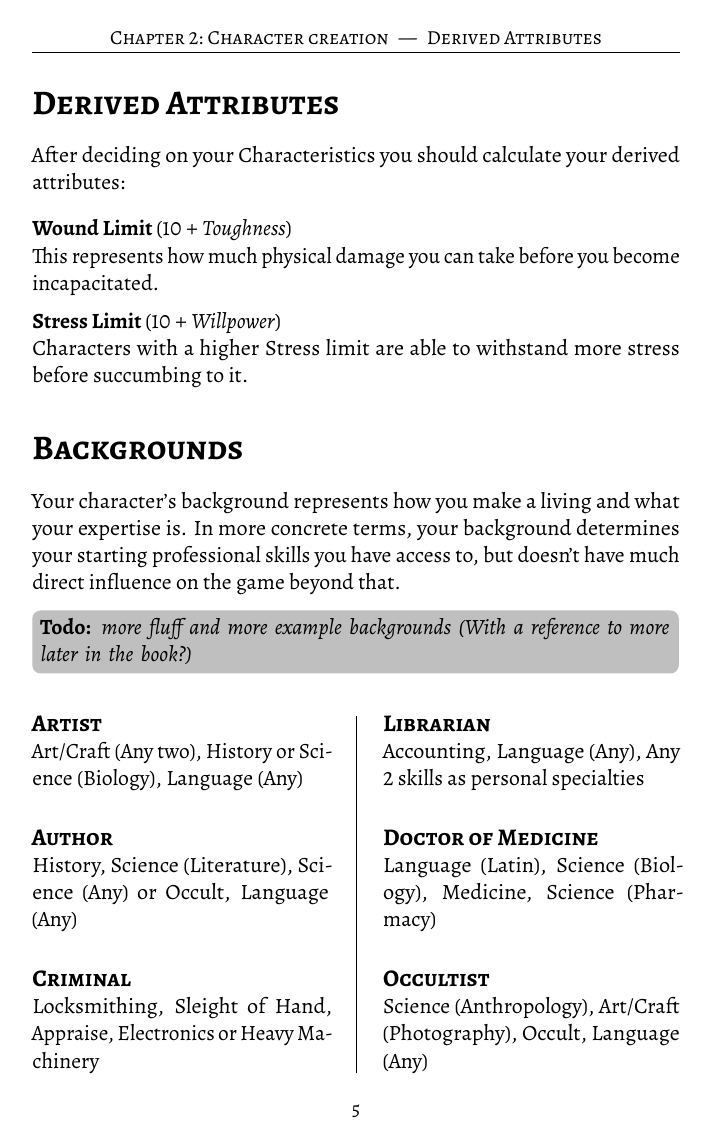
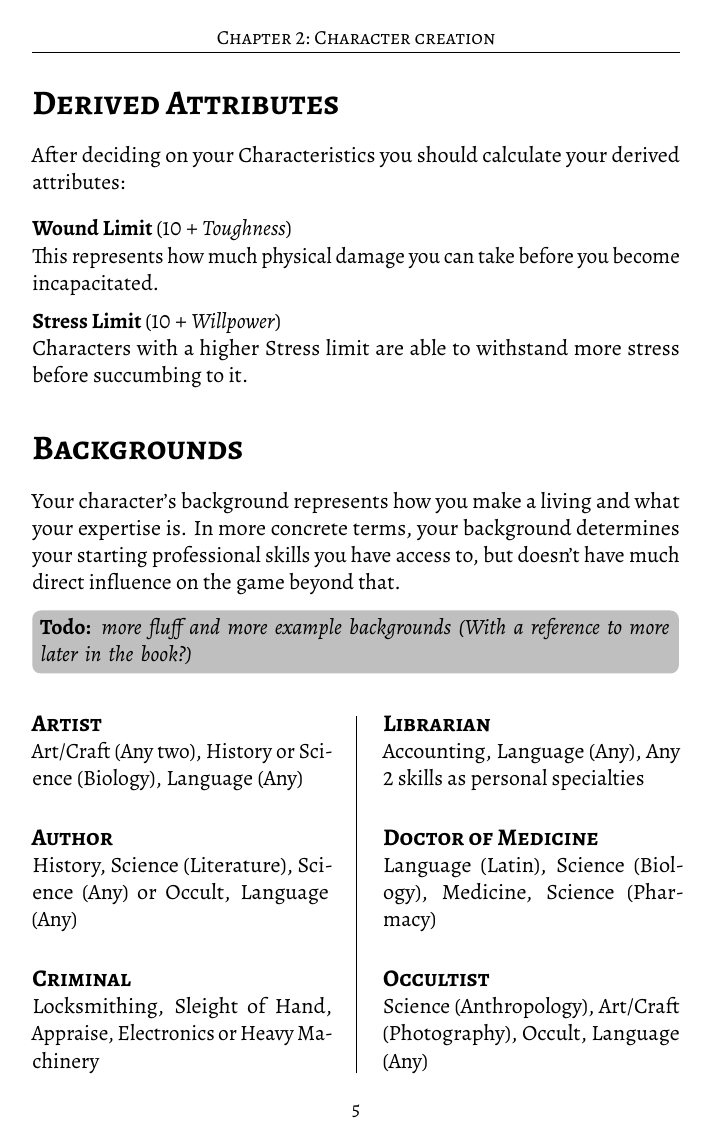
Before and after one commit to Evelyn-H/untold-aeons-rules, a LaTeX book (Untold Aeons.tex, which reads source/layout.tex): page 5 of 24. The pictures show the PDF file Untold Aeons.pdf that the author committed with the source.

Commit message:
simplified header

```diff
--- a/source/layout.tex
+++ b/source/layout.tex
@@ -61,12 +61,17 @@
 %     {\small\scshape\rightmark}
 %     {\small\thepage}
 % \makeheadrule{headings}{\textwidth}{.2pt}
+
+% \makeoddhead{headings}
+%     {}
+%     {\small\scshape\leftmark\enspace \ifthenelse{\equal{\rightmark}{} \OR \equal{\leftmark}{}}{}{---}\enspace\rightmark}
+%     {} % {\small\thepage}
 \makeoddhead{headings}
     {}
-    {\small\scshape\leftmark\enspace \ifthenelse{\equal{\rightmark}{} \OR \equal{\leftmark}{}}{}{---}\enspace\rightmark}
+    {\small\scshape\leftmark}
     {} % {\small\thepage}
-    \makeoddfoot{headings}{}{\small\thepage}{}
-    \makeevenfoot{headings}{}{\small\thepage}{}
+\makeoddfoot{headings}{}{\small\thepage}{}
+\makeevenfoot{headings}{}{\small\thepage}{}
 \makeheadrule{headings}{\textwidth}{.2pt}
 
 
```
Also changed, not shown: Untold Aeons.pdf.
